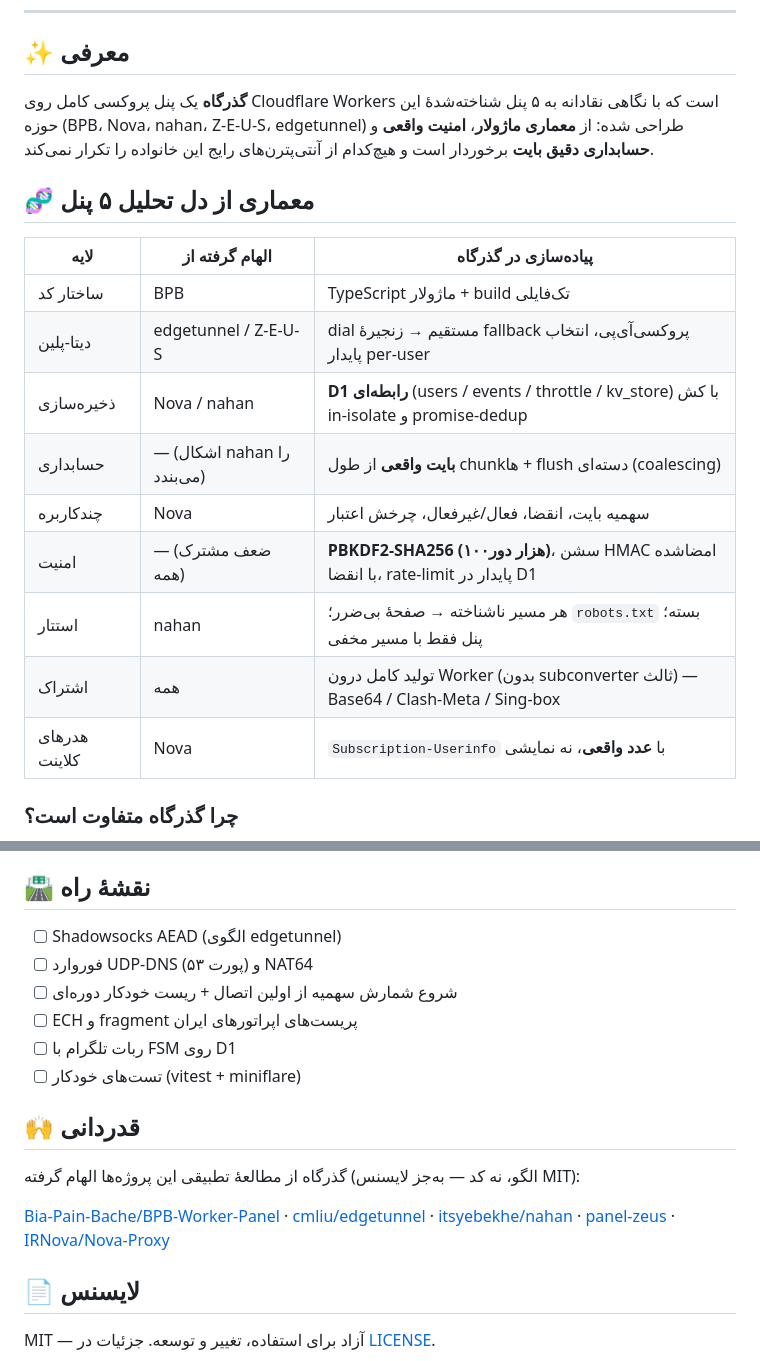
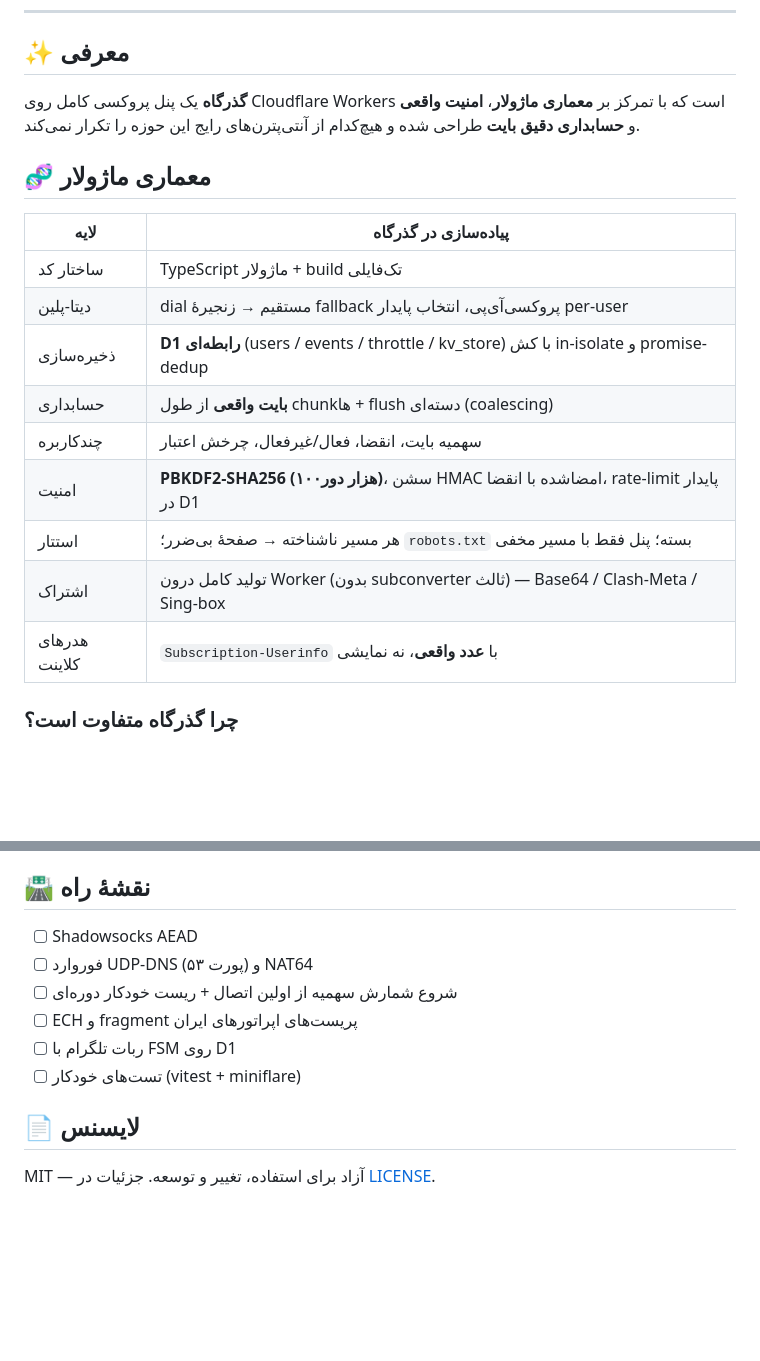
Before and after one commit to panelgozargah/gozargah, a Markdown page: README.md, 2 parts joined by grey strips. Drawn GitHub-style; blank space fills up the shorter version.

Commit message:
docs: clean up README

```diff
--- a/README.md
+++ b/README.md
@@ -20,21 +20,21 @@
 
 ## ✨ معرفی
 
-**گذرگاه** یک پنل پروکسی کامل روی Cloudflare Workers است که با نگاهی نقادانه به ۵ پنل شناخته‌شدهٔ این حوزه (BPB، Nova، nahan، Z-E-U-S، edgetunnel) طراحی شده: از **معماری ماژولار**، **امنیت واقعی** و **حسابداری دقیق بایت** برخوردار است و هیچ‌کدام از آنتی‌پترن‌های رایج این خانواده را تکرار نمی‌کند.
+**گذرگاه** یک پنل پروکسی کامل روی Cloudflare Workers است که با تمرکز بر **معماری ماژولار**، **امنیت واقعی** و **حسابداری دقیق بایت** طراحی شده و هیچ‌کدام از آنتی‌پترن‌های رایج این حوزه را تکرار نمی‌کند.
 
-## 🧬 معماری از دل تحلیل ۵ پنل
+## 🧬 معماری ماژولار
 
-| لایه | الهام گرفته از | پیاده‌سازی در گذرگاه |
-|------|----------------|------------------------|
-| ساختار کد | BPB | TypeScript ماژولار + build تک‌فایلی |
-| دیتا-پلین | edgetunnel / Z-E-U-S | dial مستقیم → زنجیرهٔ fallback پروکسی‌آی‌پی، انتخاب پایدار per-user |
-| ذخیره‌سازی | Nova / nahan | **D1 رابطه‌ای** (users / events / throttle / kv_store) با کش in-isolate و promise-dedup |
-| حسابداری | — (اشکال nahan را می‌بندد) | **بایت واقعی** از طول chunkها + flush دسته‌ای (coalescing) |
-| چندکاربره | Nova | سهمیه بایت، انقضا، فعال/غیرفعال، چرخش اعتبار |
-| امنیت | — (ضعف مشترک همه) | **PBKDF2-SHA256 (۱۰۰هزار دور)**، سشن HMAC امضاشده با انقضا، rate-limit پایدار در D1 |
-| استتار | nahan | هر مسیر ناشناخته → صفحهٔ بی‌ضرر؛ `robots.txt` بسته؛ پنل فقط با مسیر مخفی |
-| اشتراک | همه | تولید کامل درون Worker (بدون subconverter ثالث) — Base64 / Clash-Meta / Sing-box |
-| هدرهای کلاینت | Nova | `Subscription-Userinfo` با **عدد واقعی**، نه نمایشی |
+| لایه | پیاده‌سازی در گذرگاه |
+|------|------------------------|
+| ساختار کد | TypeScript ماژولار + build تک‌فایلی |
+| دیتا-پلین | dial مستقیم → زنجیرهٔ fallback پروکسی‌آی‌پی، انتخاب پایدار per-user |
+| ذخیره‌سازی | **D1 رابطه‌ای** (users / events / throttle / kv_store) با کش in-isolate و promise-dedup |
+| حسابداری | **بایت واقعی** از طول chunkها + flush دسته‌ای (coalescing) |
+| چندکاربره | سهمیه بایت، انقضا، فعال/غیرفعال، چرخش اعتبار |
+| امنیت | **PBKDF2-SHA256 (۱۰۰هزار دور)**، سشن HMAC امضاشده با انقضا، rate-limit پایدار در D1 |
+| استتار | هر مسیر ناشناخته → صفحهٔ بی‌ضرر؛ `robots.txt` بسته؛ پنل فقط با مسیر مخفی |
+| اشتراک | تولید کامل درون Worker (بدون subconverter ثالث) — Base64 / Clash-Meta / Sing-box |
+| هدرهای کلاینت | `Subscription-Userinfo` با **عدد واقعی**، نه نمایشی |
 
 ### چرا گذرگاه متفاوت است؟
 
@@ -145,19 +145,13 @@ v2rayNG · v2rayN · Streisand · Shadowrocket · Hiddify · Clash-Meta/Stash ·
 
 ## 🛣 نقشهٔ راه
 
-- [ ] Shadowsocks AEAD (الگوی edgetunnel)
+- [ ] Shadowsocks AEAD
 - [ ] فوروارد UDP-DNS (پورت ۵۳) و NAT64
 - [ ] شروع شمارش سهمیه از اولین اتصال + ریست خودکار دوره‌ای
 - [ ] ECH و fragment پریست‌های اپراتورهای ایران
 - [ ] ربات تلگرام با FSM روی D1
 - [ ] تست‌های خودکار (vitest + miniflare)
 
-## 🙌 قدردانی
-
-گذرگاه از مطالعهٔ تطبیقی این پروژه‌ها الهام گرفته (الگو، نه کد — به‌جز لایسنس MIT):
-
-[Bia-Pain-Bache/BPB-Worker-Panel](https://github.com/bia-pain-bache/BPB-Worker-Panel) · [cmliu/edgetunnel](https://github.com/cmliu/edgetunnel) · [itsyebekhe/nahan](https://github.com/itsyebekhe/nahan) · [panel-zeus](https://github.com/panel-zeus/Z-E-U-S) · [IRNova/Nova-Proxy](https://github.com/IRNova/Nova-Proxy)
-
 ## 📄 لایسنس
 
 MIT — آزاد برای استفاده، تغییر و توسعه. جزئیات در [LICENSE](LICENSE).
```
